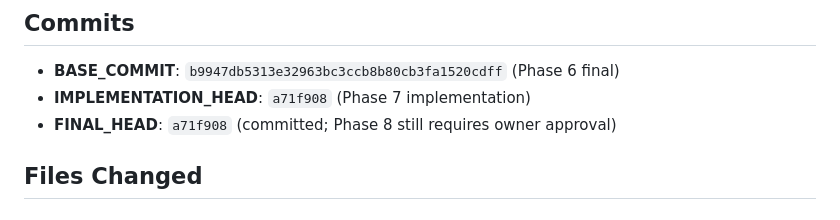
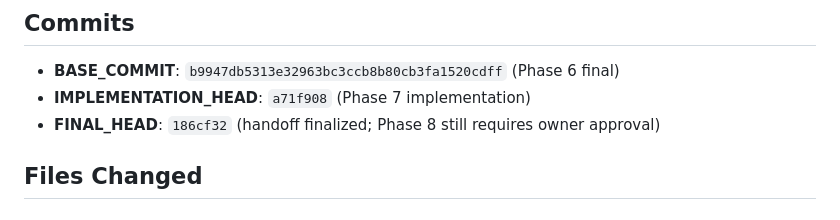
Before and after one commit to farijarifriyanto-debug/BotConnector, a Markdown page: phase-handoffs/PHASE-7.md, the part around the change. Drawn GitHub-style.

Commit message:
Phase 7: record final handoff commit

```diff
--- a/phase-handoffs/PHASE-7.md
+++ b/phase-handoffs/PHASE-7.md
@@ -8,7 +8,7 @@
 
 - **BASE_COMMIT**: `b9947db5313e32963bc3ccb8b80cb3fa1520cdff` (Phase 6 final)
 - **IMPLEMENTATION_HEAD**: `a71f908` (Phase 7 implementation)
-- **FINAL_HEAD**: `a71f908` (committed; Phase 8 still requires owner approval)
+- **FINAL_HEAD**: `186cf32` (handoff finalized; Phase 8 still requires owner approval)
 
 ## Files Changed
 
```
